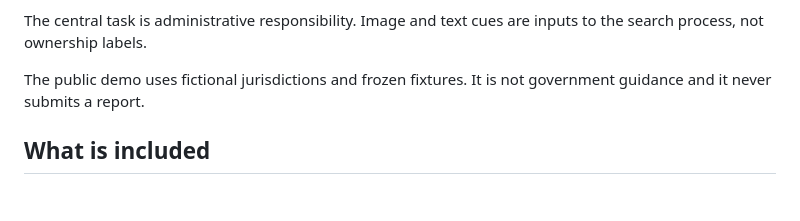
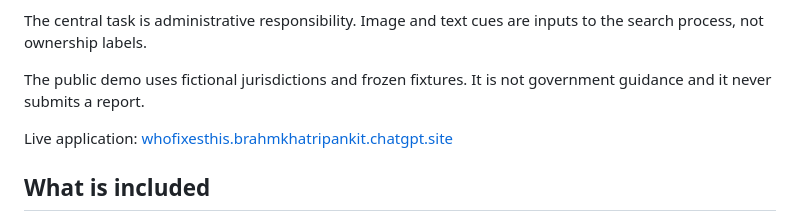
Before and after one commit to pxnkit/whofixesthis, a Markdown page: README.md, the part around the change. GitHub-like rendering; blank space fills up the shorter version.

Commit message:
docs: link public application

```diff
--- a/README.md
+++ b/README.md
@@ -5,6 +5,8 @@ WhoFixesThis is an offline-first research prototype for evidence-based civic ser
 The central task is administrative responsibility. Image and text cues are inputs to the search process, not ownership labels.
 
 The public demo uses fictional jurisdictions and frozen fixtures. It is not government guidance and it never submits a report.
+
+Live application: [whofixesthis.brahmkhatripankit.chatgpt.site](https://whofixesthis.brahmkhatripankit.chatgpt.site)
 
 ## What is included
 
```
